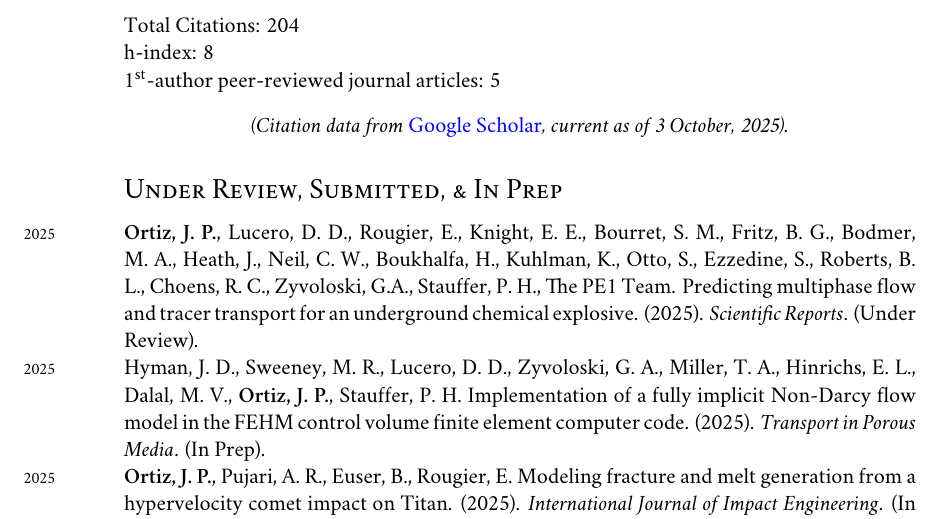
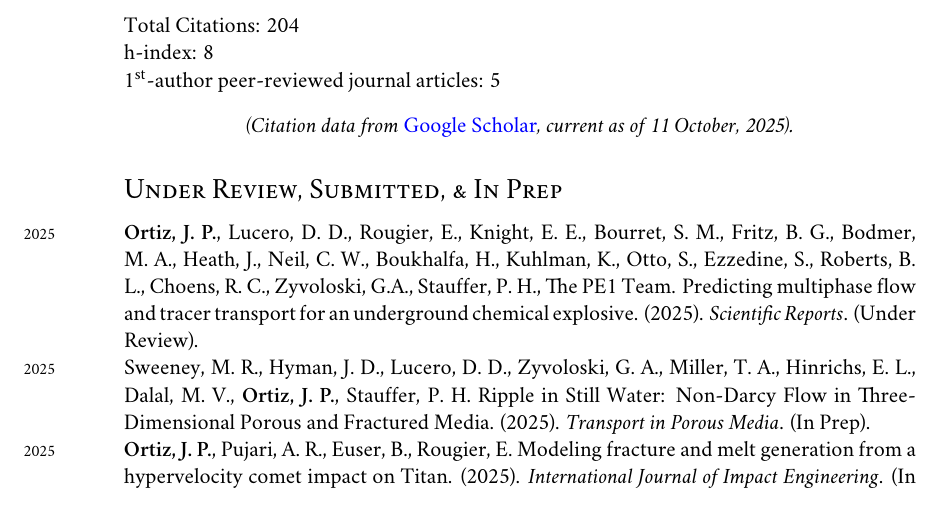
Before and after one commit to johnportiz14/cv, a LaTeX CV (john_ortiz_cv.tex, which reads citations.tex): part of page 9 of 14, cut so that both start at the same text. Compiled offline with XeLaTeX; a missing font is replaced by an installed copy or a similar font.

Commit message:
Update some works.

```diff
--- a/citations.tex
+++ b/citations.tex
@@ -1,4 +1,4 @@
-\newcommand{\citdate}{3 October, 2025}
+\newcommand{\citdate}{11 October, 2025}
 \newcommand{\cittotal}{204}
 \newcommand{\cithindex}{8}
 \newcommand{\citiindex}{8}
--- a/john_ortiz_cv.tex
+++ b/john_ortiz_cv.tex
@@ -1110,11 +1110,13 @@ C., Zyvoloski, G.A., Stauffer, P. H., The PE1 Team.
  explosive. (2025).
  \emph{Scientific Reports}. (Under Review). \\
 %
- \years{2025}Hyman, J. D., Sweeney, M. R., Lucero, D. D., Zyvoloski, G. A.,
+ \years{2025}Sweeney, M. R., Hyman, J. D., Lucero, D. D., Zyvoloski, G. A.,
  Miller, T. A., Hinrichs, E. L., Dalal, M. V., \textbf{Ortiz, J. P.}, Stauffer, P.
  H.
- Implementation of a fully implicit Non-Darcy flow model in the FEHM control
- volume finite element computer code. (2025).
+ % Implementation of a fully implicit Non-Darcy flow model in the FEHM control
+ % volume finite element computer code. (2025).
+Ripple in Still Water: Non-Darcy Flow in Three-Dimensional Porous and Fractured
+Media. (2025).
  \emph{Transport in Porous Media}. (In Prep). \\
 %
  \years{2025}\textbf{Ortiz, J. P.}, Pujari, A. R., Euser, B., Rougier, E.
```
Also changed, not shown: john_ortiz_cv.pdf.
